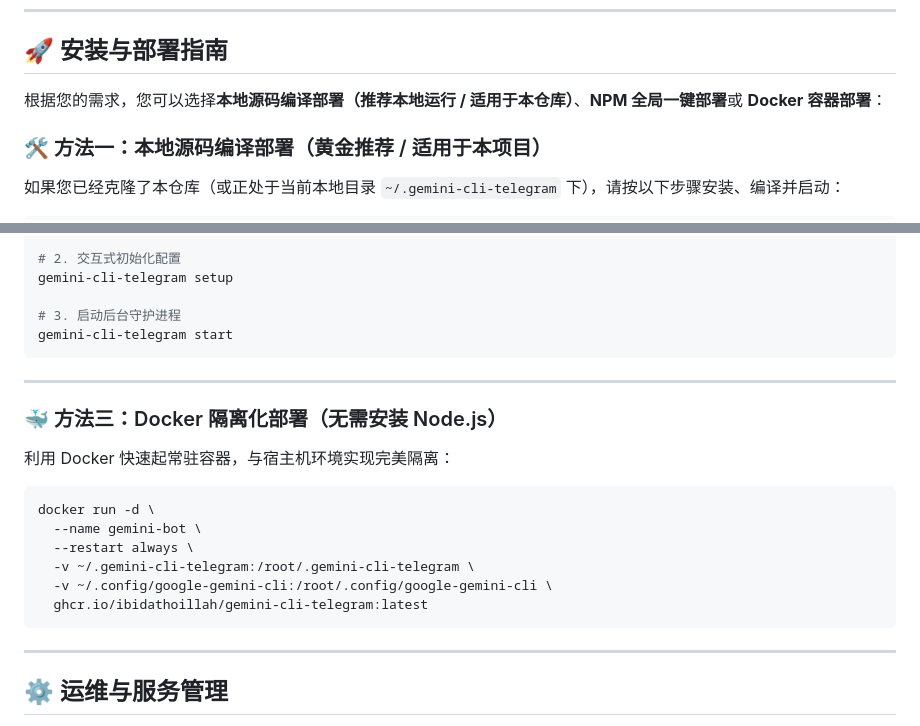
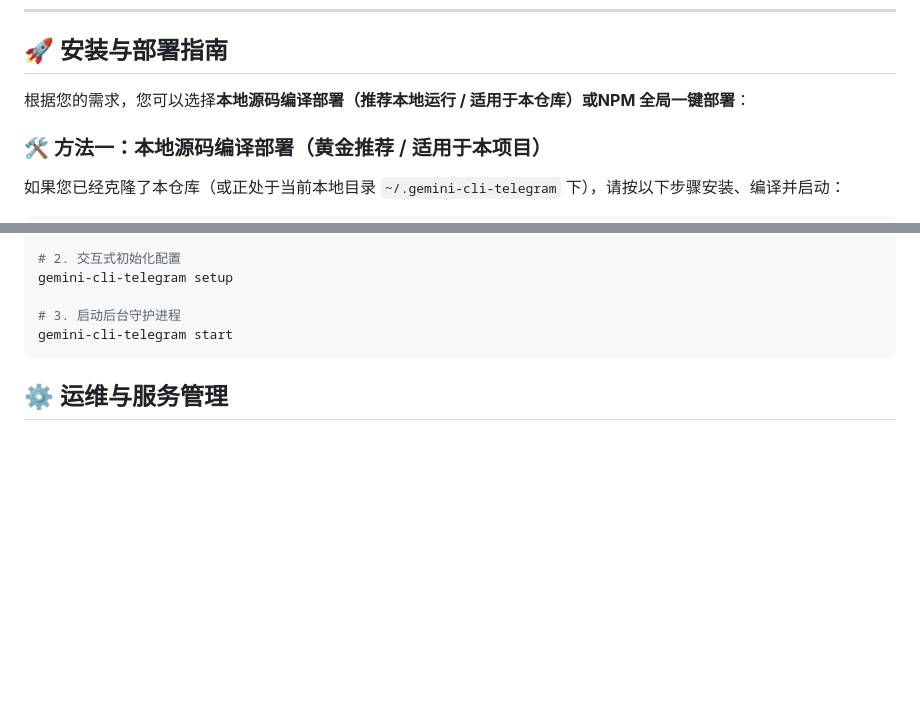
Before and after one commit to qcsunny/gemini-cli-telegram, a Markdown page: README.md, 2 parts joined by grey strips. Drawn GitHub-style; blank space fills up the shorter version.

Commit message:
docs: remove Docker deployment section from README.md
How to test:
- View README.md and confirm all Docker mentions and ghcr.io deployment details have been completely removed.
- Run: npm run typecheck
- Expected: passes successfully.

````diff
--- a/README.md
+++ b/README.md
@@ -45,7 +45,7 @@
 
 ## 🚀 安装与部署指南
 
-根据您的需求，您可以选择**本地源码编译部署（推荐本地运行 / 适用于本仓库）**、**NPM 全局一键部署**或 **Docker 容器部署**：
+根据您的需求，您可以选择**本地源码编译部署（推荐本地运行 / 适用于本仓库）**或**NPM 全局一键部署**：
 
 ### 🛠️ 方法一：本地源码编译部署（黄金推荐 / 适用于本项目）
 
@@ -86,22 +86,7 @@ gemini-cli-telegram setup
 gemini-cli-telegram start
 ```
 
----
 
-### 🐳 方法三：Docker 隔离化部署（无需安装 Node.js）
-
-利用 Docker 快速起常驻容器，与宿主机环境实现完美隔离：
-
-```bash
-docker run -d \
-  --name gemini-bot \
-  --restart always \
-  -v ~/.gemini-cli-telegram:/root/.gemini-cli-telegram \
-  -v ~/.config/google-gemini-cli:/root/.config/google-gemini-cli \
-  ghcr.io/ibidathoillah/gemini-cli-telegram:latest
-```
-
----
 
 ## ⚙️ 运维与服务管理
 
````
